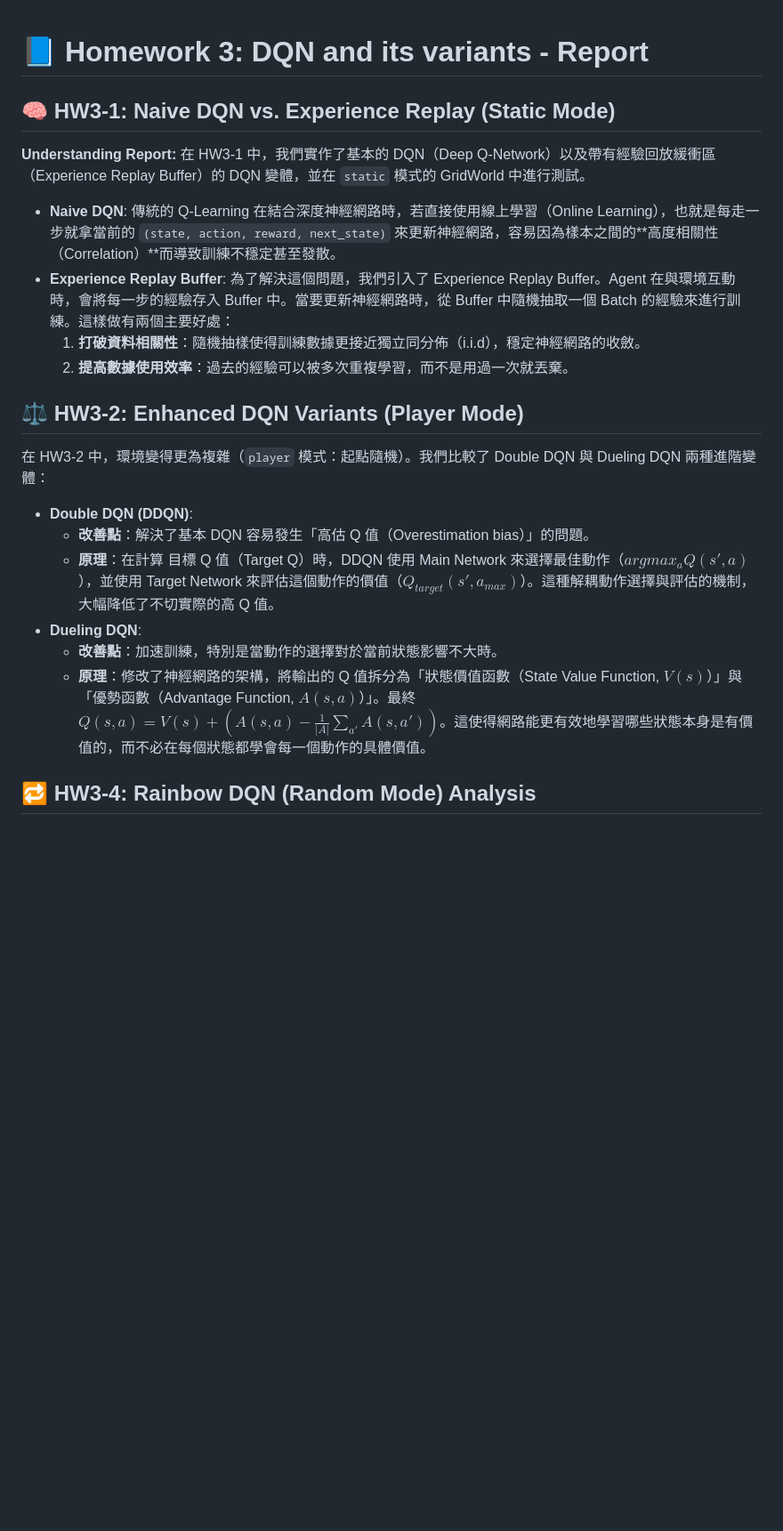
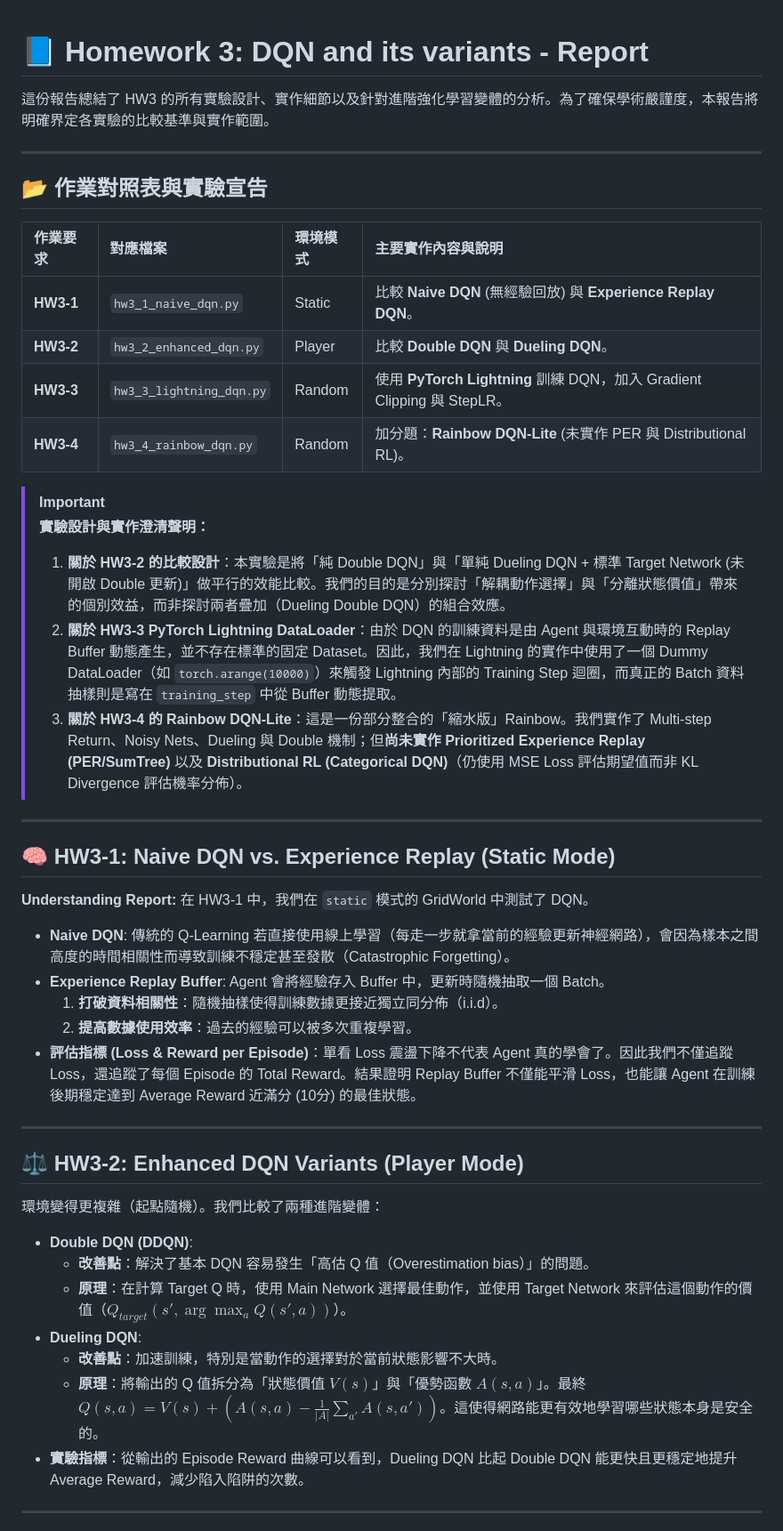
Before and after one commit to Hachi282/0512DRL_HW3, a Markdown page: Report.md, the part around one of its changes. Shown at 89% size. GitHub-like rendering; blank space fills up the shorter version.

Commit message:
Add HW3-3 section and explicitly mention Average Reward per Episode metrics in Report.md

```diff
--- a/Report.md
+++ b/Report.md
@@ -1,23 +1,48 @@
 # 📘 Homework 3: DQN and its variants - Report
+
+這份報告總結了 HW3 的所有實驗設計、實作細節以及針對進階強化學習變體的分析。為了確保學術嚴謹度，本報告將明確界定各實驗的比較基準與實作範圍。
+
+---
+
+## 📂 作業對照表與實驗宣告
+
+| 作業要求 | 對應檔案 | 環境模式 | 主要實作內容與說明 |
+| :--- | :--- | :--- | :--- |
+| **HW3-1** | `hw3_1_naive_dqn.py` | Static | 比較 **Naive DQN** (無經驗回放) 與 **Experience Replay DQN**。 |
+| **HW3-2** | `hw3_2_enhanced_dqn.py` | Player | 比較 **Double DQN** 與 **Dueling DQN**。 |
+| **HW3-3** | `hw3_3_lightning_dqn.py` | Random | 使用 **PyTorch Lightning** 訓練 DQN，加入 Gradient Clipping 與 StepLR。 |
+| **HW3-4** | `hw3_4_rainbow_dqn.py` | Random | 加分題：**Rainbow DQN-Lite** (未實作 PER 與 Distributional RL)。 |
+
+> [!IMPORTANT]
+> **實驗設計與實作澄清聲明：**
+> 1. **關於 HW3-2 的比較設計**：本實驗是將「純 Double DQN」與「單純 Dueling DQN + 標準 Target Network (未開啟 Double 更新)」做平行的效能比較。我們的目的是分別探討「解耦動作選擇」與「分離狀態價值」帶來的個別效益，而非探討兩者疊加（Dueling Double DQN）的組合效應。
+> 2. **關於 HW3-3 PyTorch Lightning DataLoader**：由於 DQN 的訓練資料是由 Agent 與環境互動時的 Replay Buffer 動態產生，並不存在標準的固定 Dataset。因此，我們在 Lightning 的實作中使用了一個 Dummy DataLoader（如 `torch.arange(10000)`）來觸發 Lightning 內部的 Training Step 迴圈，而真正的 Batch 資料抽樣則是寫在 `training_step` 中從 Buffer 動態提取。
+> 3. **關於 HW3-4 的 Rainbow DQN-Lite**：這是一份部分整合的「縮水版」Rainbow。我們實作了 Multi-step Return、Noisy Nets、Dueling 與 Double 機制；但**尚未實作 Prioritized Experience Replay (PER/SumTree)** 以及 **Distributional RL (Categorical DQN)**（仍使用 MSE Loss 評估期望值而非 KL Divergence 評估機率分佈）。
+
+---
 
 ## 🧠 HW3-1: Naive DQN vs. Experience Replay (Static Mode)
 
 **Understanding Report:**
-在 HW3-1 中，我們實作了基本的 DQN（Deep Q-Network）以及帶有經驗回放緩衝區（Experience Replay Buffer）的 DQN 變體，並在 `static` 模式的 GridWorld 中進行測試。
-- **Naive DQN**: 傳統的 Q-Learning 在結合深度神經網路時，若直接使用線上學習（Online Learning），也就是每走一步就拿當前的 `(state, action, reward, next_state)` 來更新神經網路，容易因為樣本之間的**高度相關性（Correlation）**而導致訓練不穩定甚至發散。
-- **Experience Replay Buffer**: 為了解決這個問題，我們引入了 Experience Replay Buffer。Agent 在與環境互動時，會將每一步的經驗存入 Buffer 中。當要更新神經網路時，從 Buffer 中隨機抽取一個 Batch 的經驗來進行訓練。這樣做有兩個主要好處：
-  1. **打破資料相關性**：隨機抽樣使得訓練數據更接近獨立同分佈（i.i.d），穩定神經網路的收斂。
-  2. **提高數據使用效率**：過去的經驗可以被多次重複學習，而不是用過一次就丟棄。
+在 HW3-1 中，我們在 `static` 模式的 GridWorld 中測試了 DQN。
+- **Naive DQN**: 傳統的 Q-Learning 若直接使用線上學習（每走一步就拿當前的經驗更新神經網路），會因為樣本之間高度的時間相關性而導致訓練不穩定甚至發散（Catastrophic Forgetting）。
+- **Experience Replay Buffer**: Agent 會將經驗存入 Buffer 中，更新時隨機抽取一個 Batch。
+  1. **打破資料相關性**：隨機抽樣使得訓練數據更接近獨立同分佈（i.i.d）。
+  2. **提高數據使用效率**：過去的經驗可以被多次重複學習。
+- **評估指標 (Loss & Reward per Episode)**：單看 Loss 震盪下降不代表 Agent 真的學會了。因此我們不僅追蹤 Loss，還追蹤了每個 Episode 的 Total Reward。結果證明 Replay Buffer 不僅能平滑 Loss，也能讓 Agent 在訓練後期穩定達到 Average Reward 近滿分 (10分) 的最佳狀態。
+
+---
 
 ## ⚖️ HW3-2: Enhanced DQN Variants (Player Mode)
 
-在 HW3-2 中，環境變得更為複雜（`player` 模式：起點隨機）。我們比較了 Double DQN 與 Dueling DQN 兩種進階變體：
+環境變得更複雜（起點隨機）。我們比較了兩種進階變體：
 - **Double DQN (DDQN)**:
   - **改善點**：解決了基本 DQN 容易發生「高估 Q 值（Overestimation bias）」的問題。
-  - **原理**：在計算 目標 Q 值（Target Q）時，DDQN 使用 Main Network 來選擇最佳動作（$argmax_a Q(s', a)$），並使用 Target Network 來評估這個動作的價值（$Q_{target}(s', a_{max})$）。這種解耦動作選擇與評估的機制，大幅降低了不切實際的高 Q 值。
+  - **原理**：在計算 Target Q 時，使用 Main Network 選擇最佳動作，並使用 Target Network 來評估這個動作的價值（$Q_{target}(s', \arg\max_a Q(s', a))$）。
 - **Dueling DQN**:
   - **改善點**：加速訓練，特別是當動作的選擇對於當前狀態影響不大時。
-  - **原理**：修改了神經網路的架構，將輸出的 Q 值拆分為「狀態價值函數（State Value Function, $V(s)$）」與「優勢函數（Advantage Function, $A(s,a)$）」。最終 $Q(s,a) = V(s) + \left(A(s,a) - \frac{1}{|A|} \sum_{a'} A(s,a')\right)$。這使得網路能更有效地學習哪些狀態本身是有價值的，而不必在每個狀態都學會每一個動作的具體價值。
+  - **原理**：將輸出的 Q 值拆分為「狀態價值 $V(s)$」與「優勢函數 $A(s,a)$」。最終 $Q(s,a) = V(s) + \left(A(s,a) - \frac{1}{|A|} \sum_{a'} A(s,a')\right)$。這使得網路能更有效地學習哪些狀態本身是安全的。
+- **實驗指標**：從輸出的 Episode Reward 曲線可以看到，Dueling DQN 比起 Double DQN 能更快且更穩定地提升 Average Reward，減少陷入陷阱的次數。
 
-## 🔁 HW3-4: Rainbow DQN (Random Mode) Analysis
+---
 
```
Also changed, not shown: other parts of Report.md (+22 -13 lines).
